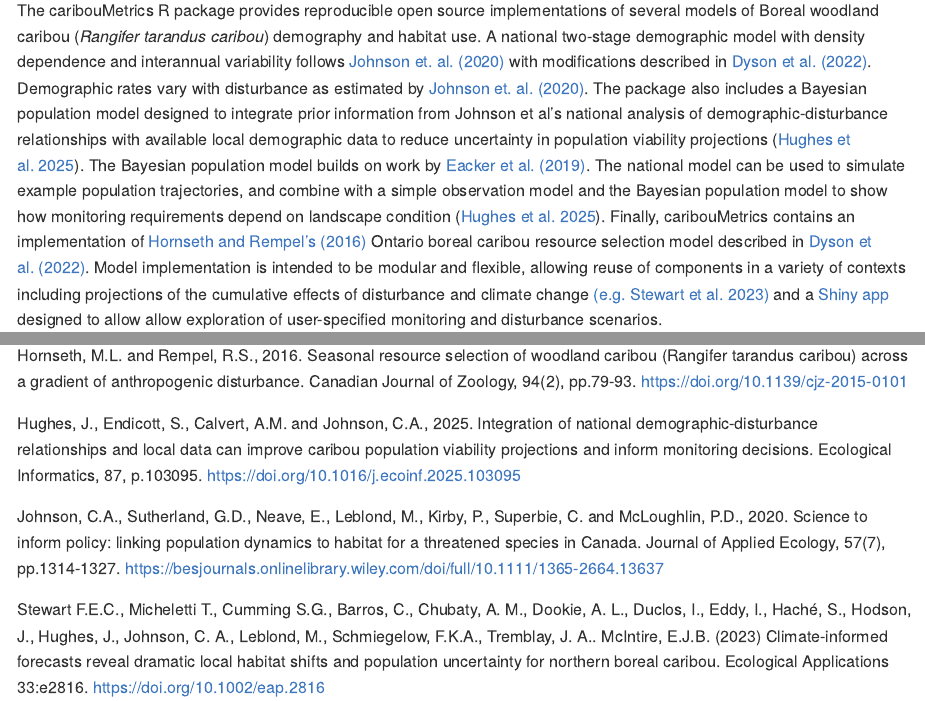
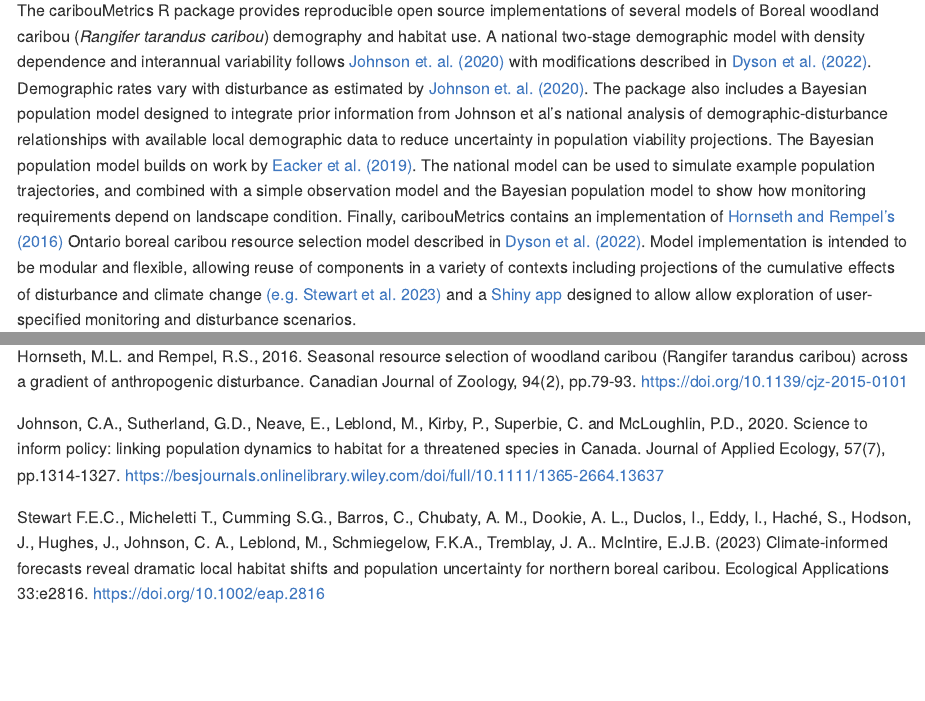
Before and after one commit to LandSciTech/caribouMetrics, an R Markdown document (README.Rmd): the page in a window 1100 px wide, from 110 px down, and a second part further down, joined at a grey line. The pictures show the output file README.md that the author committed with the source, drawn offline in the style of GitHub; badge pictures from the web are left out.

Commit message:
Revert "Merge branch 'EI-paper-submission' into master"
This reverts commit 8442f8759241768f7dc3508b9759b57e17d10f10, reversing
changes made to f874b4ebffb03441fd5266c87afbeb75446bb6c5.

```diff
--- a/README.Rmd
+++ b/README.Rmd
@@ -19,7 +19,7 @@
 [![R-CMD-check](https://github.com/LandSciTech/caribouMetrics/actions/workflows/R-CMD-check.yaml/badge.svg)](https://github.com/LandSciTech/caribouMetrics/actions/workflows/R-CMD-check.yaml)
 <!-- badges: end -->
 
-The caribouMetrics R package provides reproducible open source implementations of several models of Boreal woodland caribou (_Rangifer tarandus caribou_) demography and habitat use. A national two-stage demographic model with density dependence and interannual variability follows [Johnson et. al. (2020)](doi:10.1111/1365-2664.13637) with modifications described in [Dyson et al. (2022)](https://doi.org/10.1101/2022.06.01.494350). Demographic rates vary with disturbance as estimated by [Johnson et. al. (2020)](doi:10.1111/1365-2664.13637). The package also includes a Bayesian population model designed to integrate prior information from Johnson et al's national analysis of demographic-disturbance relationships with available local demographic data to reduce uncertainty in population viability projections ([Hughes et al. 2025](https://doi.org/10.1016/j.ecoinf.2025.103095)). The Bayesian population model builds on work by  [Eacker et al. (2019)](https://doi.org/10.1002/wsb.950). The national model can be used to simulate example population trajectories, and combine with a simple observation model and the Bayesian population model to show how monitoring requirements depend on landscape condition ([Hughes et al. 2025](https://doi.org/10.1016/j.ecoinf.2025.103095)). Finally, caribouMetrics contains an implementation of [Hornseth and Rempel's (2016)](https://doi.org/10.1139/cjz-2015-0101) Ontario boreal caribou resource selection model described in [Dyson et al. (2022)](https://doi.org/10.1101/2022.06.01.494350). Model implementation is intended to be modular and flexible, allowing reuse of components in a variety of contexts including projections of the cumulative effects of disturbance and climate change [(e.g. Stewart et al. 2023)](https://doi.org/10.1002/eap.2816) and a [Shiny app](https://landscitech.github.io/BayesianCaribouDemographicProjection/) designed to allow allow exploration of user-specified monitoring and disturbance scenarios.
+The caribouMetrics R package provides reproducible open source implementations of several models of Boreal woodland caribou (_Rangifer tarandus caribou_) demography and habitat use. A national two-stage demographic model with density dependence and interannual variability follows [Johnson et. al. (2020)](doi:10.1111/1365-2664.13637) with modifications described in [Dyson et al. (2022)](https://doi.org/10.1101/2022.06.01.494350). Demographic rates vary with disturbance as estimated by [Johnson et. al. (2020)](doi:10.1111/1365-2664.13637). The package also includes a Bayesian population model  designed to integrate prior information from Johnson et al's national analysis of demographic-disturbance relationships with available local demographic data to reduce uncertainty in population viability projections. The Bayesian population model builds on work by  [Eacker et al. (2019)](https://doi.org/10.1002/wsb.950). The national model can be used to simulate example population trajectories, and combined with a simple observation model and the Bayesian population model to show how monitoring requirements depend on landscape condition. Finally, caribouMetrics contains an implementation of [Hornseth and Rempel's (2016)](https://doi.org/10.1139/cjz-2015-0101) Ontario boreal caribou resource selection model described in [Dyson et al. (2022)](https://doi.org/10.1101/2022.06.01.494350). Model implementation is intended to be modular and flexible, allowing reuse of components in a variety of contexts including projections of the cumulative effects of disturbance and climate change [(e.g. Stewart et al. 2023)](https://doi.org/10.1002/eap.2816) and a [Shiny app](https://landscitech.github.io/BayesianCaribouDemographicProjection/) designed to allow allow exploration of user-specified monitoring and disturbance scenarios.
 
 ## Installation
 
@@ -139,8 +139,6 @@
 anthropogenic disturbance. Canadian Journal of Zoology, 94(2), pp.79-93.
 https://doi.org/10.1139/cjz-2015-0101
 
-Hughes, J., Endicott, S., Calvert, A.M. and Johnson, C.A., 2025. Integration of national demographic-disturbance relationships and local data can improve caribou population viability projections and inform monitoring decisions. Ecological Informatics, 87, p.103095. https://doi.org/10.1016/j.ecoinf.2025.103095
-
 Johnson, C.A., Sutherland, G.D., Neave, E., Leblond, M., Kirby, P., Superbie, C.
 and McLoughlin, P.D., 2020. Science to inform policy: linking population
 dynamics to habitat for a threatened species in Canada. Journal of Applied
```
Also changed, not shown: R/caribouBayesianPM.R (+1 -15 lines), R/simulateObservations.R (+1 -9 lines), README.md, 8 other files.
